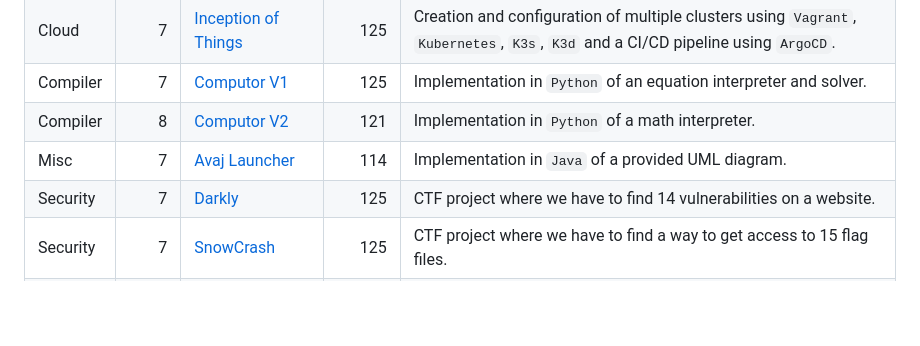
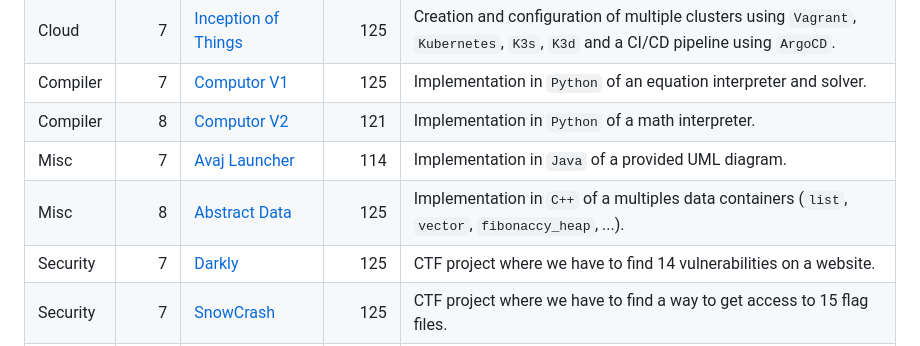
Before and after one commit to TBoisnie/School-42, a Markdown page: README.md, the part around the change. Drawn GitHub-style; blank space fills up the shorter version.

```diff
--- a/README.md
+++ b/README.md
@@ -45,6 +45,7 @@ List of projects carried out during my training at 42.
 | Compiler | 7 | [Computor V1](https://github.com/TBoisnie/School-42/tree/compiler-7-computorv1) | 125 | Implementation in `Python` of an equation interpreter and solver. |
 | Compiler | 8 | [Computor V2](https://github.com/TBoisnie/School-42/tree/compiler-8-computorv2) | 121 | Implementation in `Python` of a math interpreter. |
 | Misc | 7 | [Avaj Launcher](https://github.com/TBoisnie/School-42/tree/misc-7-avajlauncher) | 114 | Implementation in `Java` of a provided UML diagram. |
+| Misc | 8 | [Abstract Data](https://github.com/TBoisnie/School-42/tree/misc-8-abstractdata) | 125 | Implementation in `C++` of a multiples data containers (`list`, `vector`, `fibonaccy_heap`, ...). |
 | Security | 7 | [Darkly](https://github.com/TBoisnie/School-42/tree/security-7-darkly) | 125 | CTF project where we have to find 14 vulnerabilities on a website. |
 | Security | 7 | [SnowCrash](https://github.com/TBoisnie/School-42/tree/security-7-snowcrash) | 125 | CTF project where we have to find a way to get access to 15 flag files. |
 | Security | 8 | [RainFall](https://github.com/TBoisnie/School-42/tree/security-8-rainfall) | 125 | CTF project where we have to find a way (mostly reverse engineering of compiled `C`/`C++`) to get access to 14 flag files. |
```
